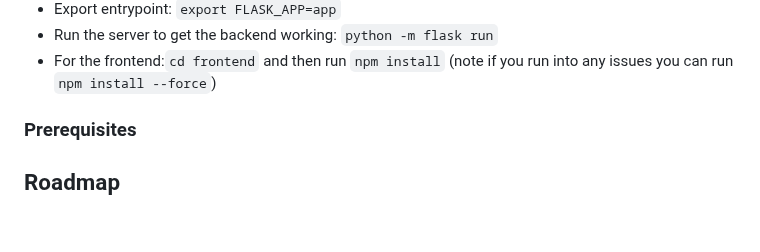
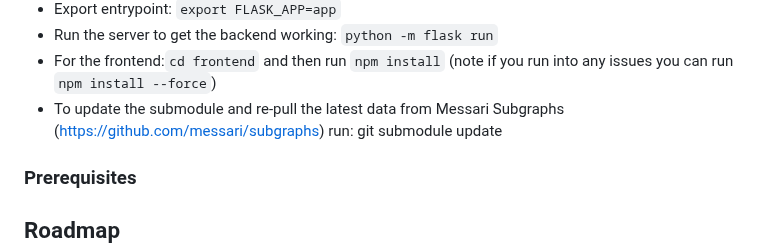
Before and after one commit to marissaposner/graph-hackathon-2023, a Markdown page: README.md, the part around the change. Rendered like a GitHub page; blank space fills up the shorter version.

```diff
--- a/README.md
+++ b/README.md
@@ -47,6 +47,8 @@ Youtube Link to Demo: https://www.youtube.com/watch?v=DmnDch1C8EA
 - Export entrypoint: `export FLASK_APP=app`
 - Run the server to get the backend working: `python -m flask run`
 - For the frontend:`cd frontend` and then run `npm install` (note if you run into any issues you can run `npm install --force`)
+- To update the submodule and re-pull the latest data from Messari Subgraphs (https://github.com/messari/subgraphs) run: git submodule update
+
 
 ### Prerequisites
 
```
